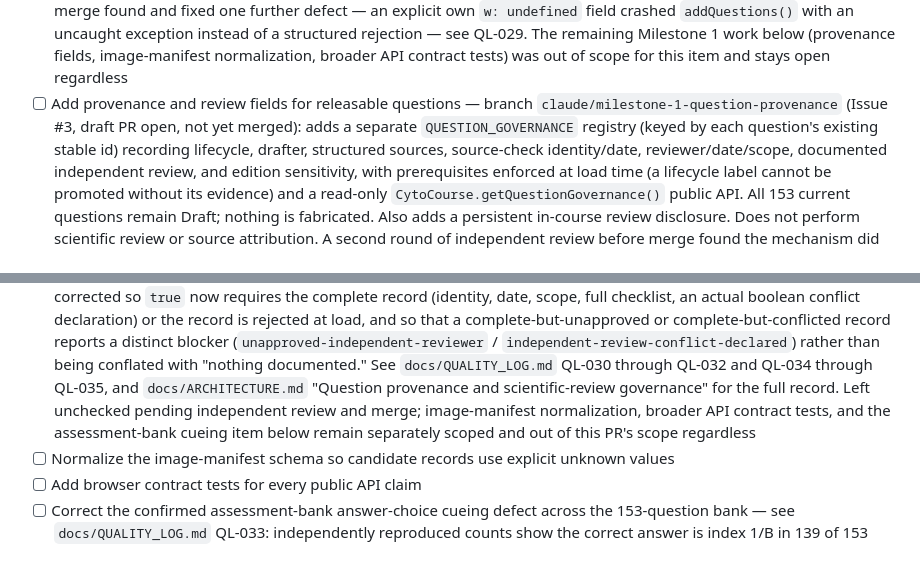
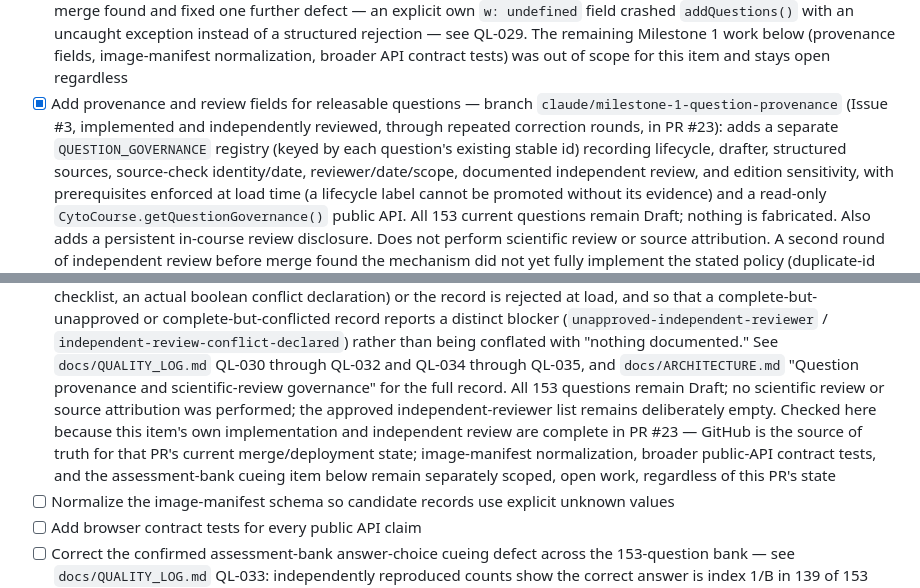
Before and after one commit to jaustinanderson/cytogenetics-cg-course, a Markdown page: docs/ROADMAP.md, 2 parts joined by grey strips. Rendered like a GitHub page; blank space fills up the shorter version.

```diff
--- a/docs/ROADMAP.md
+++ b/docs/ROADMAP.md
@@ -405,9 +405,10 @@ review status stable before adding 46 questions.
   remaining Milestone 1 work below (provenance fields, image-manifest
   normalization, broader API contract tests) was out of scope for this
   item and stays open regardless
-- [ ] Add provenance and review fields for releasable questions — branch
-  `claude/milestone-1-question-provenance` (Issue #3, draft PR open, not
-  yet merged): adds a separate `QUESTION_GOVERNANCE` registry (keyed by
+- [x] Add provenance and review fields for releasable questions — branch
+  `claude/milestone-1-question-provenance` (Issue #3, implemented and
+  independently reviewed, through repeated correction rounds, in PR #23):
+  adds a separate `QUESTION_GOVERNANCE` registry (keyed by
   each question's existing stable id) recording lifecycle, drafter,
   structured sources, source-check identity/date,
   reviewer/date/scope, documented independent review, and edition
@@ -445,11 +446,15 @@ review status stable before adding 46 questions.
   `independent-review-conflict-declared`) rather than being conflated with
   "nothing documented." See `docs/QUALITY_LOG.md` QL-030 through QL-032
   and QL-034 through QL-035, and `docs/ARCHITECTURE.md` "Question
-  provenance and scientific-review governance" for the full record. Left
-  unchecked pending independent review and merge; image-manifest
-  normalization, broader API contract tests, and the assessment-bank
-  cueing item below remain separately scoped and out of this PR's scope
-  regardless
+  provenance and scientific-review governance" for the full record. All
+  153 questions remain Draft; no scientific review or source attribution
+  was performed; the approved independent-reviewer list remains
+  deliberately empty. Checked here because this item's own implementation
+  and independent review are complete in PR #23 — GitHub is the source of
+  truth for that PR's current merge/deployment state; image-manifest
+  normalization, broader public-API contract tests, and the
+  assessment-bank cueing item below remain separately scoped, open work,
+  regardless of this PR's state
 - [ ] Normalize the image-manifest schema so candidate records use explicit
   unknown values
 - [ ] Add browser contract tests for every public API claim
```
Also changed, not shown: CHANGELOG.md (+15 -7 lines), docs/CLAUDE_HANDOFF.md (+12 -6 lines).
